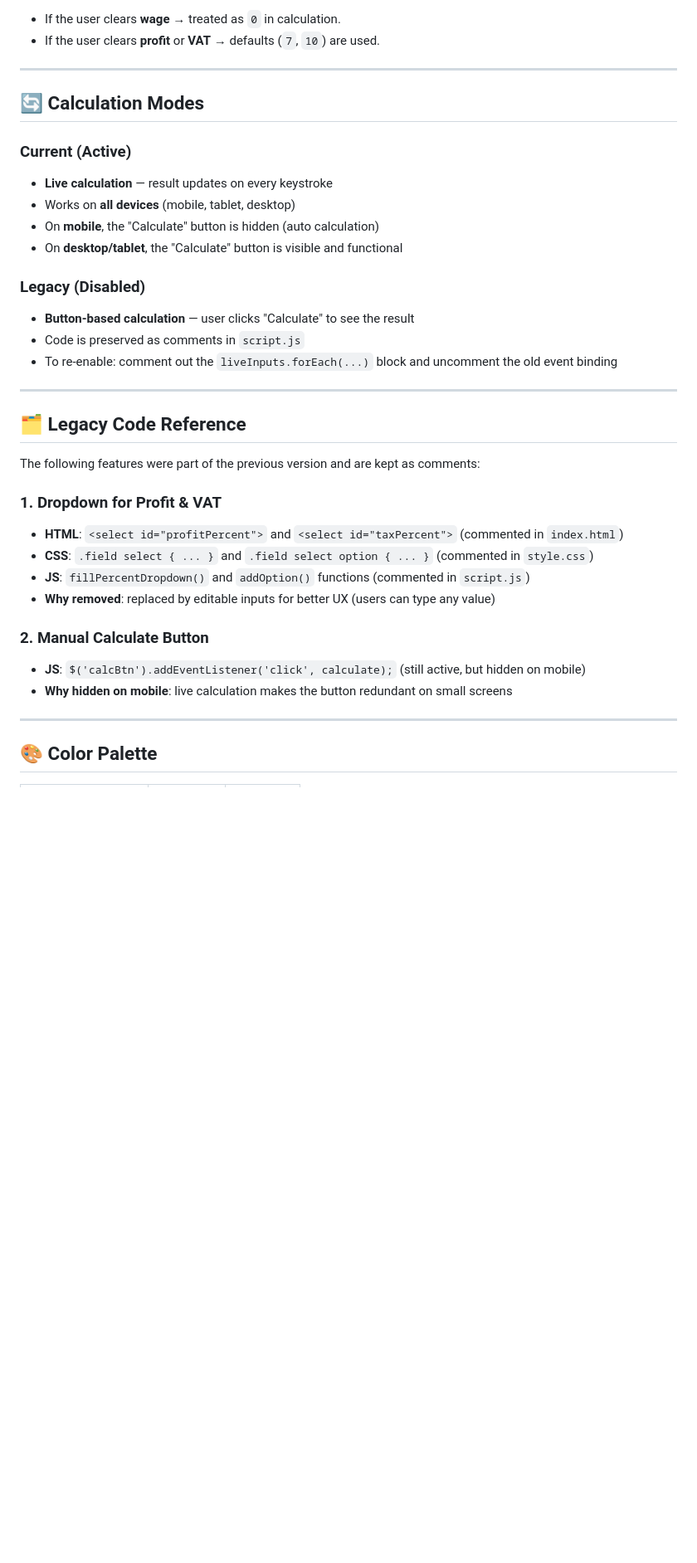
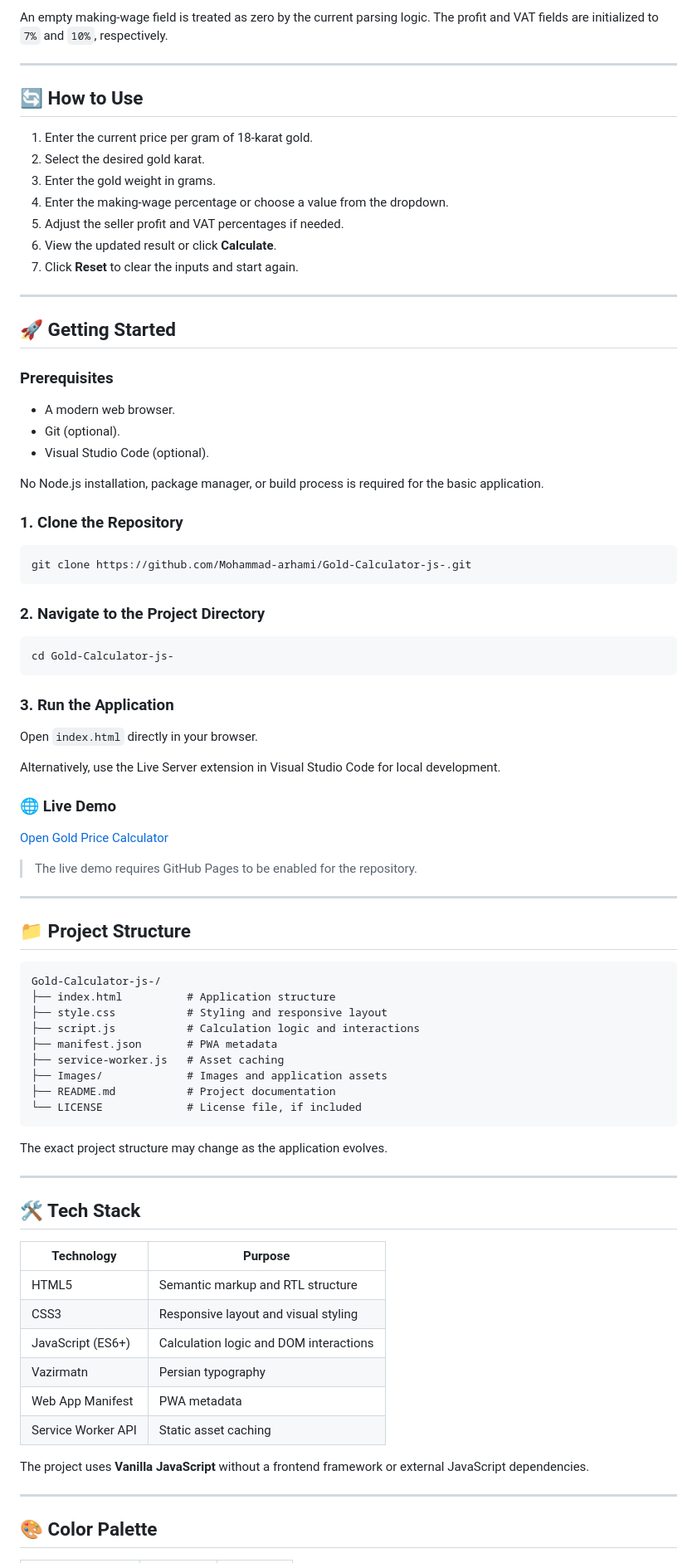
Before and after one commit to Mohammad-arhami/Gold-Calculator-js-, a Markdown page: README.md, the part around one of its changes. Shown at 83% size. Rendered like a GitHub page; blank space fills up the shorter version.

````diff
--- a/README.md
+++ b/README.md
@@ -54,37 +75,86 @@ Final Price    = Gold Price + Wage + Profit + VAT
 
-- If the user clears **wage** → treated as `0` in calculation.
-- If the user clears **profit** or **VAT** → defaults (`7`, `10`) are used.
+An empty making-wage field is treated as zero by the current parsing logic. The profit and VAT fields are initialized to `7%` and `10%`, respectively.
 
 ---
 
-## 🔄 Calculation Modes
+## 🔄 How to Use
 
-### Current (Active)
-- **Live calculation** — result updates on every keystroke
-- Works on **all devices** (mobile, tablet, desktop)
-- On **mobile**, the "Calculate" button is hidden (auto calculation)
-- On **desktop/tablet**, the "Calculate" button is visible and functional
-
-### Legacy (Disabled)
-- **Button-based calculation** — user clicks "Calculate" to see the result
-- Code is preserved as comments in `script.js`
-- To re-enable: comment out the `liveInputs.forEach(...)` block and uncomment the old event binding
+1. Enter the current price per gram of 18-karat gold.
+2. Select the desired gold karat.
+3. Enter the gold weight in grams.
+4. Enter the making-wage percentage or choose a value from the dropdown.
+5. Adjust the seller profit and VAT percentages if needed.
+6. View the updated result or click **Calculate**.
+7. Click **Reset** to clear the inputs and start again.
 
 ---
 
-## 🗂️ Legacy Code Reference
+## 🚀 Getting Started
 
-The following features were part of the previous version and are kept as comments:
+### Prerequisites
 
-### 1. Dropdown for Profit & VAT
-- **HTML**: `<select id="profitPercent">` and `<select id="taxPercent">` (commented in `index.html`)
-- **CSS**: `.field select { ... }` and `.field select option { ... }` (commented in `style.css`)
-- **JS**: `fillPercentDropdown()` and `addOption()` functions (commented in `script.js`)
-- **Why removed**: replaced by editable inputs for better UX (users can type any value)
+- A modern web browser.
+- Git (optional).
+- Visual Studio Code (optional).
 
-### 2. Manual Calculate Button
-- **JS**: `$('calcBtn').addEventListener('click', calculate);` (still active, but hidden on mobile)
-- **Why hidden on mobile**: live calculation makes the button redundant on small screens
+No Node.js installation, package manager, or build process is required for the basic application.
+
+### 1. Clone the Repository
+
+```bash
+git clone https://github.com/Mohammad-arhami/Gold-Calculator-js-.git
+```
+
+### 2. Navigate to the Project Directory
+
+```bash
+cd Gold-Calculator-js-
+```
+
+### 3. Run the Application
+
+Open `index.html` directly in your browser.
+
+Alternatively, use the Live Server extension in Visual Studio Code for local development.
+
+### 🌐 Live Demo
+
+[Open Gold Price Calculator](https://mohammad-arhami.github.io/Gold-Calculator-js-/)
+
+> The live demo requires GitHub Pages to be enabled for the repository.
+
+---
+
+## 📁 Project Structure
+
+```text
+Gold-Calculator-js-/
+├── index.html          # Application structure
+├── style.css           # Styling and responsive layout
+├── script.js           # Calculation logic and interactions
+├── manifest.json       # PWA metadata
+├── service-worker.js   # Asset caching
+├── Images/             # Images and application assets
+├── README.md           # Project documentation
+└── LICENSE             # License file, if included
+```
+
+The exact project structure may change as the application evolves.
+
+---
+
+## 🛠️ Tech Stack
+
+| Technology | Purpose |
+|---|---|
+| HTML5 | Semantic markup and RTL structure |
+| CSS3 | Responsive layout and visual styling |
+| JavaScript (ES6+) | Calculation logic and DOM interactions |
+| Vazirmatn | Persian typography |
+| Web App Manifest | PWA metadata |
+| Service Worker API | Static asset caching |
+
+The project uses **Vanilla JavaScript** without a frontend framework or external JavaScript dependencies.
 
 ---
 
````
Also changed, not shown: other parts of README.md (+95 -100 lines).
